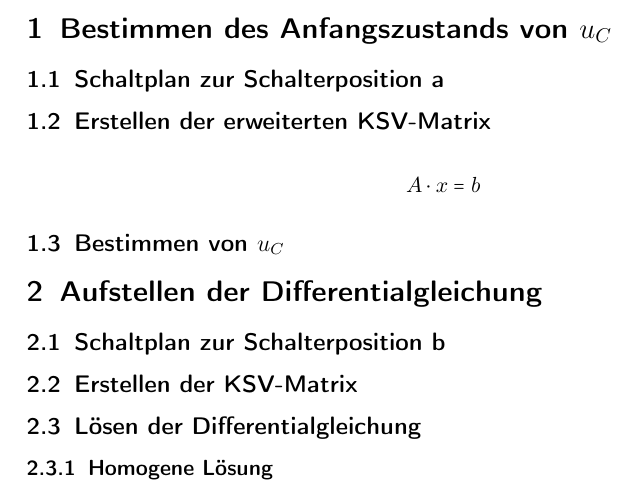
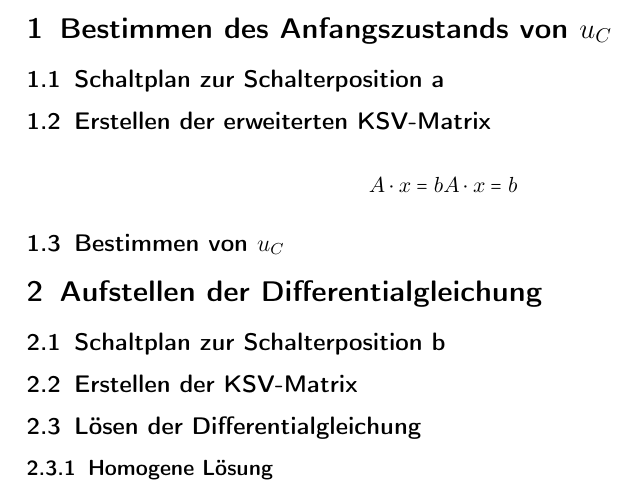
Before and after one commit to MatthiasFottner/Mehrtore, a LaTeX document (UE_3/Latex/GR04_UE_03.tex): part of page 3 of 3, cut so that both start at the same text. Compiled offline with pdfLaTeX.

Commit message:
changed tex file for test

```diff
--- a/UE_3/Latex/GR04_UE_03.tex
+++ b/UE_3/Latex/GR04_UE_03.tex
@@ -154,6 +154,7 @@
 
 \begin{align*}
   A \cdot x = b
+  A \cdot x = b
 \end{align*}
 \subsection{Bestimmen von $u_C$}
 \section{Aufstellen der Differentialgleichung}
```
